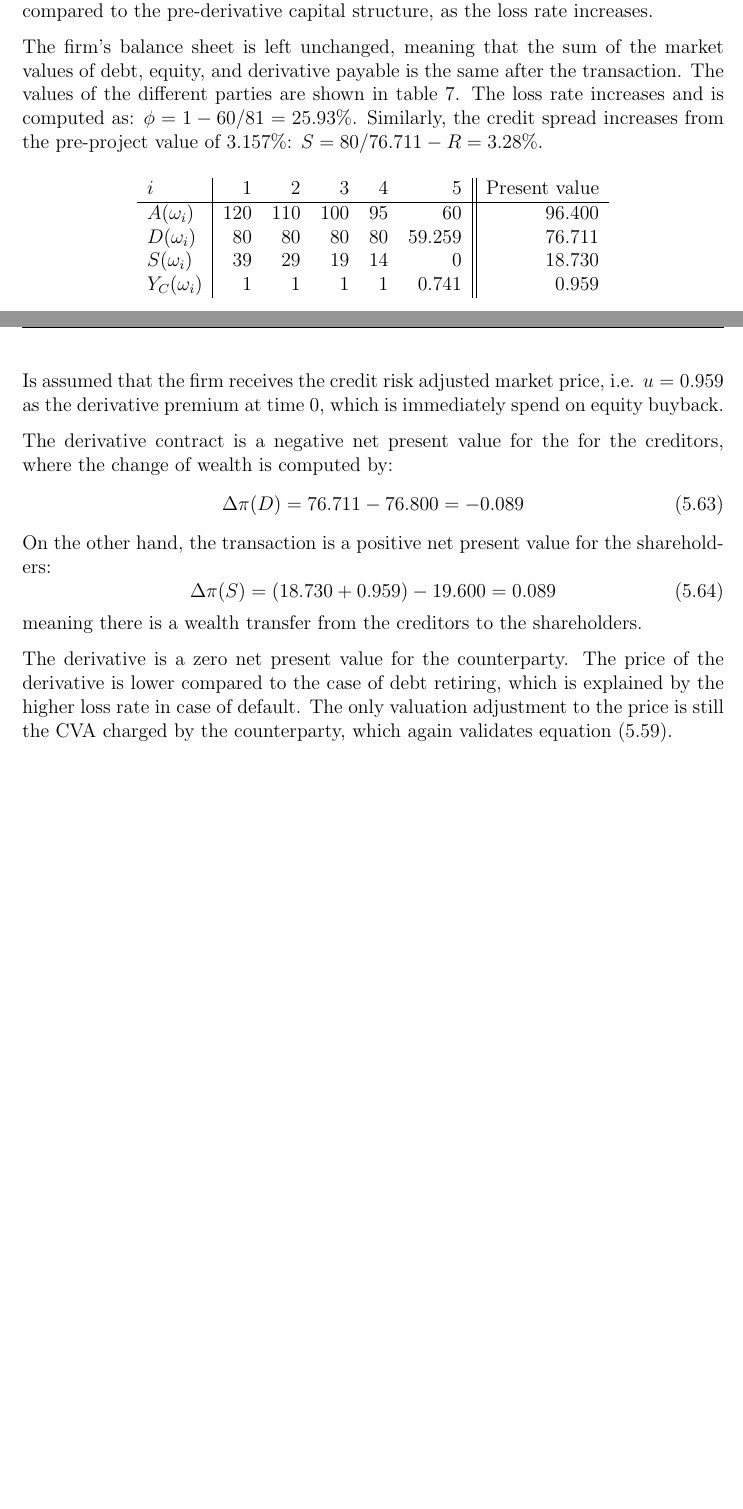
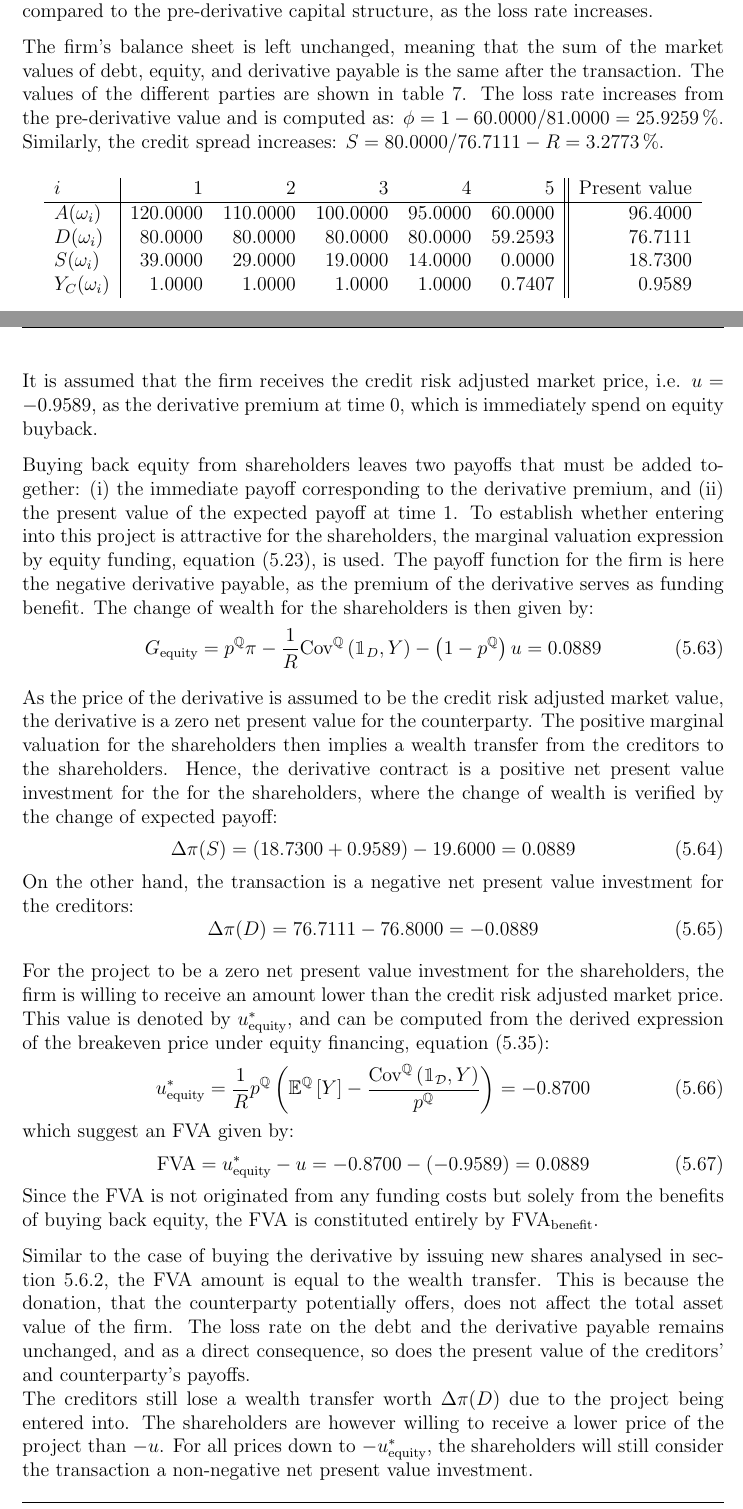
Before and after one commit to sebastianbaltser/master-thesis, a LaTeX thesis (thesis/main.tex, which reads thesis/content/body-matter/single-period-model/examples/funding-benefit.tex): two parts of pages 54 and 55 of 63 before the commit and two parts of pages 54 and 55 of 64 after it, joined at a grey line, cut so that both start at the same text, the shorter picture padded with empty space. Compiled offline with pdfLaTeX.

Commit message:
Update equity buyback section

```diff
--- a/thesis/content/body-matter/single-period-model/examples/funding-benefit.tex
+++ b/thesis/content/body-matter/single-period-model/examples/funding-benefit.tex
@@ -213,40 +213,109 @@
             The firm's balance sheet is left unchanged, meaning that the sum of the market values of debt, equity,
             and derivative payable is the same after the transaction.
             The values of the different parties are shown in \cref{tbl:example-equity-buyback}.
-            The loss rate increases and is computed as: $\phi = 1 - 60/81 = 25.93\%$.
-            Similarly, the credit spread increases from the pre-project value of 3.157\%: $S = 80/76.711 - \grossrfrate = 3.28\%$.
+            The loss rate increases from the pre-derivative value and is computed as:
+            $\phi = 1 - \num{60}/\num{81} = \pct{0.25925926}$.
+            Similarly, the credit spread increases:
+            $S = \num{80}/\num{76.711111} - \grossrfrate = \pct{0.032772686}$.
             \begin{table}[H]
                 \centering
                 \begin{tabular}{l|rrrrr||r}
                     $i$ & 1 & 2 & 3 & 4 & 5 & Present value \\
                     \hline
-                    $A(\omega_{i})$ & $120$ & $110$ & $100$ & $95$ & $60$ & $96.400$ \\
-                    $D(\omega_{i})$ & $80$ & $80$ & $80$ & $80$ & $59.259$ & $76.711$ \\
-                    $S(\omega_{i})$ & $39$ & $29$ & $19$ & $14$ & $0$ & $18.730$ \\
-                    $Y_C(\omega_{i})$ & $1$ & $1$ & $1$ & $1$ & $0.741$ & $0.959$ \\
+                    $A(\omega_{i})$ & $\num{120}$ & $\num{110}$ & $\num{100}$ & $\num{95}$ & $\num{60}$ & $\num{96.4}$ \\
+                    $D(\omega_{i})$ & $\num{80}$ & $\num{80}$ & $\num{80}$ & $\num{80}$ & $\num{59.259259}$ & $\num{76.711111}$ \\
+                    $S(\omega_{i})$ & $\num{39}$ & $\num{29}$ & $\num{19}$ & $\num{14}$ & $\num{0}$ & $\num{18.73}$ \\
+                    $Y_C(\omega_{i})$ & $\num{1}$ & $\num{1}$ & $\num{1}$ & $\num{1}$ & $\num{0.74074074}$ & $\num{0.95888889}$ \\
                 \end{tabular}
                 \caption{}
                 \label{tbl:example-equity-buyback}
             \end{table}
 
-            Is assumed that the firm receives the credit risk adjusted market price, i.e. $u=0.959$ as the derivative premium at time 0, which is immediately spend on equity buyback.
+            It is assumed that the firm receives the credit risk adjusted market price,
+            i.e. $u=\num{-0.95888889}$, as the derivative premium at time 0, which is immediately spend on equity buyback.
 
-            The derivative contract is a negative net present value for the for the creditors,
-            where the change of wealth is computed by:
+            Buying back equity from shareholders leaves two payoffs that must be added together:
+            (i) the immediate payoff corresponding to the derivative premium, and
+            (ii) the present value of the expected payoff at time 1.
+            To establish whether entering into this project is attractive for the shareholders,
+            the marginal valuation expression by equity funding, \cref{eqn:marginal-shareholder-value-equity-financing}, is used.
+            The payoff function for the firm is here the negative derivative payable,
+            as the premium of the derivative serves as funding benefit.
+            The change of wealth for the shareholders is then given by:
             \begin{equation}
-                \Delta \pi(D) = 76.711 - 76.800 = -0.089
+                G_{\text{equity}} =
+                p^{\mathbb{Q}}
+                    \pi
+                    -
+                    \discountfactor
+                    \text{Cov}^{\mathbb{Q}}\left(
+                        \mathbbm{1}_{D},
+                        Y
+                    \right)
+                    -
+                    \left(
+                        1
+                        -
+                        p^{\mathbb{Q}}
+                    \right)
+                    u
+                = \num{0.088888889}
             \end{equation}
-            On the other hand, the transaction is a positive net present value for the shareholders:
+
+            As the price of the derivative is assumed to be the credit risk adjusted market value,
+            the derivative is a zero net present value for the counterparty.
+            The positive marginal valuation for the shareholders then implies a wealth transfer from the creditors to the shareholders.
+            Hence, the derivative contract is a positive net present value investment for the for the shareholders,
+            where the change of wealth is verified by the change of expected payoff:
             \begin{equation}
-                \Delta \pi(S) = (18.730 + 0.959) - 19.600 = 0.089
+                \Delta \pi(S) = (\num{18.73} + \num{0.95888889}) - \num{19.6} = \num{0.088888889}
             \end{equation}
-            meaning there is a wealth transfer from the creditors to the shareholders.
+            On the other hand, the transaction is a negative net present value investment for the creditors:
+            \begin{equation}
+                \Delta \pi(D) = \num{76.711111} - \num{76.8} = \num{-0.088888889}
+            \end{equation}
 
-            The derivative is a zero net present value for the counterparty.
-            The price of the derivative is lower compared to the case of debt retiring,
-            which is explained by the higher loss rate in case of default.
-            The only valuation adjustment to the price is still the \CVA/ charged by the counterparty,
-            which again validates \cref{eqn:option-value-credit-risk}.
+            For the project to be a zero net present value investment for the shareholders,
+            the firm is willing to receive an amount lower than the credit risk adjusted market price.
+            This value is denoted by $u_{\text{equity}}^{\ast}$, and can be computed from the derived expression of the breakeven price under equity financing, \cref{eqn:shareholders-breakeven-equity-financing}:
+            \begin{equation}
+                u_{\text{equity}}^{\ast} =
+                \discountfactor
+                p^{\mathbb{Q}}
+                \left(
+                    \mathbb{E}^{\mathbb{Q}}\left[Y\right]
+                    -
+                    \frac{
+                        \text{Cov}^{\mathbb{Q}}\left(\mathbbm{1}_{\mathcal{D}}, Y\right)
+                    }{
+                        p^{\mathbb{Q}}
+                    }
+                \right)
+                = \num{-0.87}
+            \end{equation}
+            which suggest an \FVA/ given by:
+            \begin{equation}
+                \FVA/ =
+                u_{\text{equity}}^{\ast} - u =
+                \num{-0.87} - \left(\num{-0.95888889}\right) =
+                \num{0.088888889}
+            \end{equation}
+            Since the \FVA/ is not originated from any funding costs but solely from the benefits of buying back equity,
+            the \FVA/ is constituted entirely by \FBA/.
+
+            Similar to the case of buying the derivative by issuing new shares analysed in \cref{sec:example-equity-issuance},
+            the \FVA/ amount is equal to the wealth transfer.
+            This is because the donation,
+            that the counterparty potentially offers,
+            does not affect the total asset value of the firm.
+            The loss rate on the debt and the derivative payable remains unchanged,
+            and as a direct consequence,
+            so does the present value of the creditors' and counterparty's payoffs.
+            \\
+            The creditors still lose a wealth transfer worth $\Delta \pi(D)$ due to the project being entered into.
+            The shareholders are however willing to receive a lower price of the project than $-u$.
+            For all prices down to $-u_{\text{equity}}^{\ast}$,
+            the shareholders will still consider the transaction a non-negative net present value investment.
 
         \subsubsection{No funding buyback}
             Now suppose, instead of buying back debt or equity,
```
